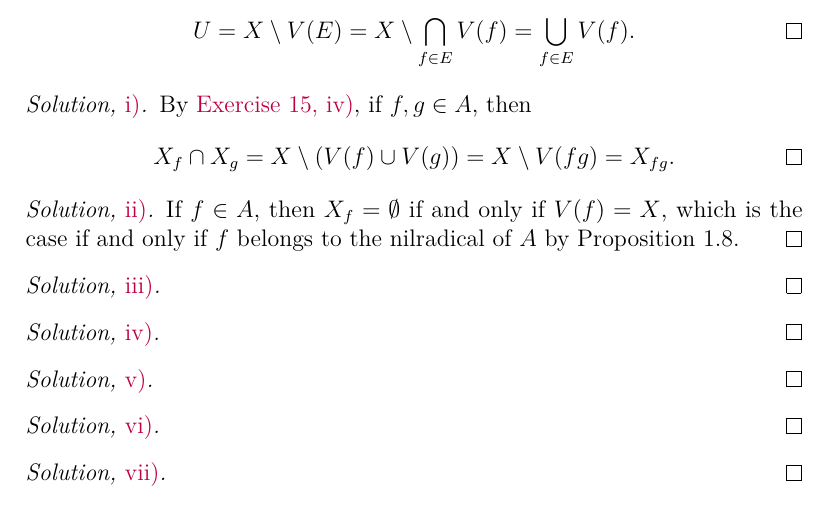
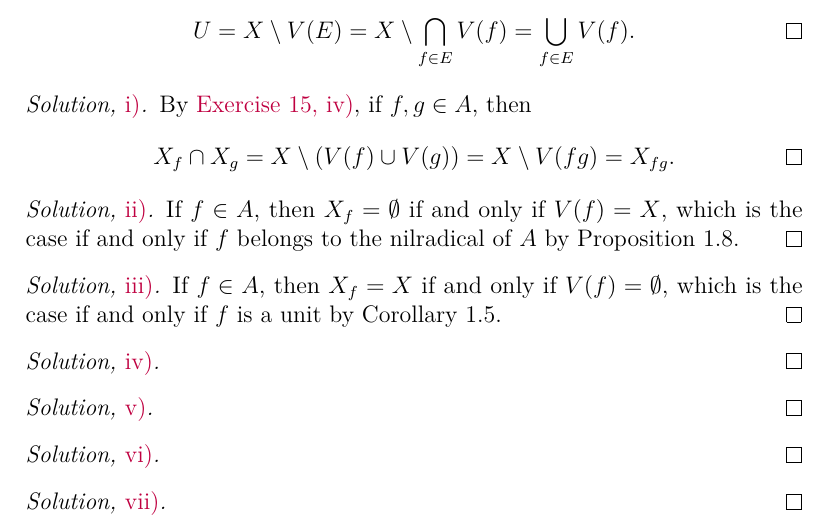
Before and after one commit to artemmavrin/atiyah-macdonald, a LaTeX document (solutions.tex, which reads chapters/01/exercises/17.tex): part of page 20 of 25, cut so that both start at the same text. Compiled offline with pdfLaTeX.

Commit message:
added 1.17.iii solution

```diff
--- a/chapters/01/exercises/17.tex
+++ b/chapters/01/exercises/17.tex
@@ -63,7 +63,7 @@ If \(f \in A\), then \(X_f = \emptyset\) if and only if \(V(f) = X\), which is t
 \end{partsolution}
 
 \begin{partsolution}{iii}
-
+If \(f \in A\), then \(X_f = X\) if and only if \(V(f) = \emptyset\), which is the case if and only if \(f\) is a unit by Corollary~1.5.
 \end{partsolution}
 
 \begin{partsolution}{iv}
```
